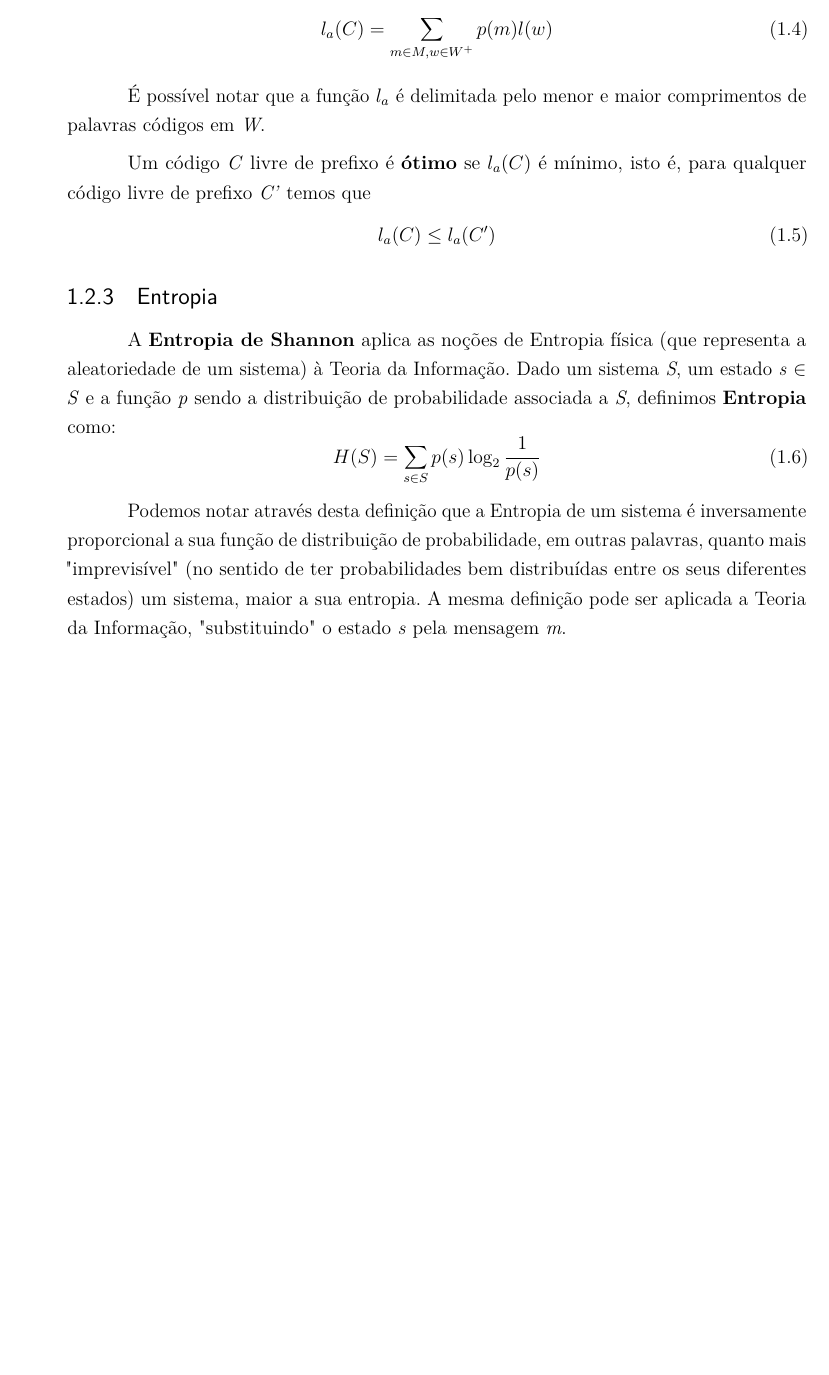
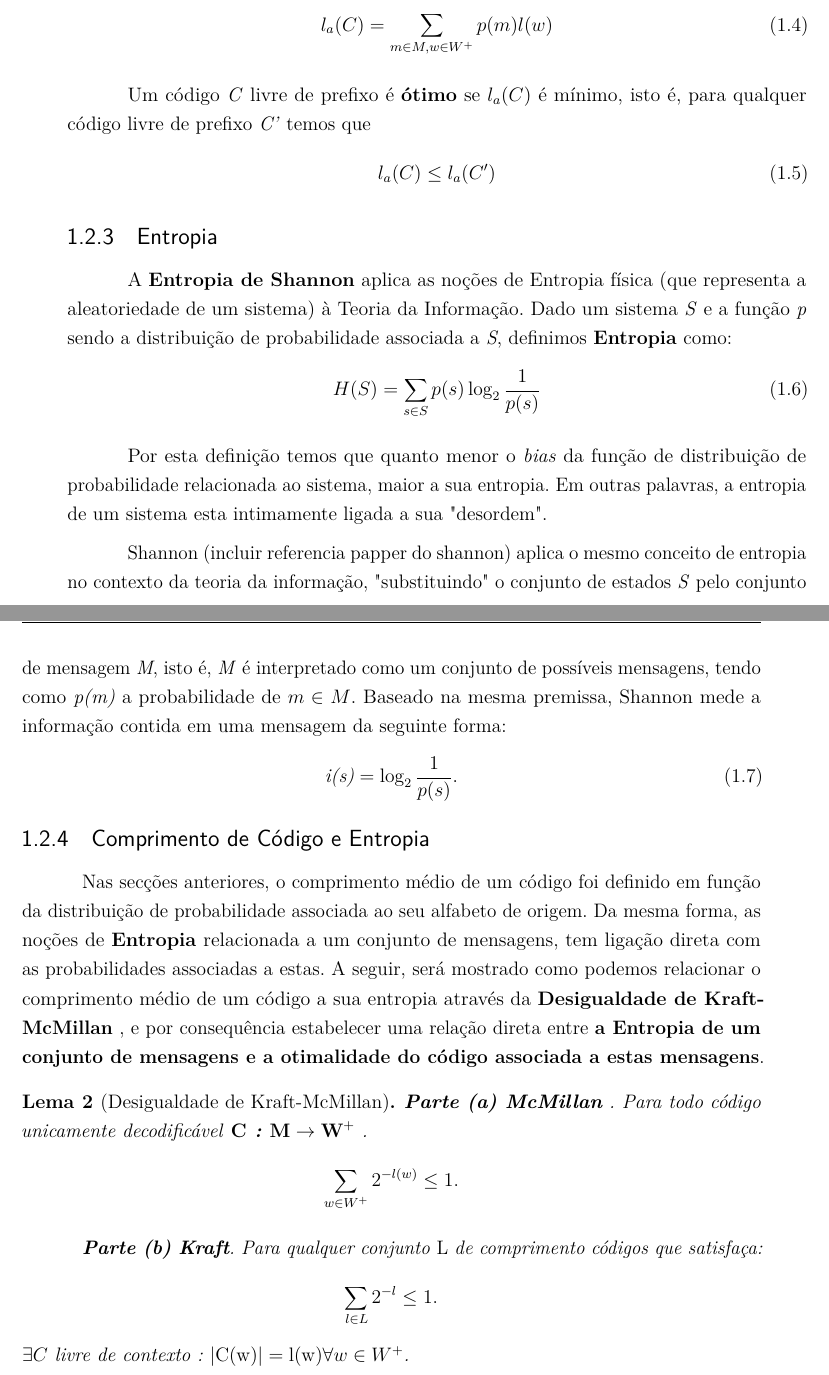
Before and after one commit to lucas170198/pgc-comp-repo, a LaTeX thesis (dissertacao/latex-document/dissertacao.tex, which reads dissertacao/latex-document/capitulos/fundamentacao.tex): part of page 15 of 17 before the commit and two parts of pages 15 and 16 of 17 after it, the two joined at a grey line, cut so that both start at the same text, the shorter picture padded with empty space. Compiled offline with pdfLaTeX.

Commit message:
Teorema de Kraft McMillan

```diff
--- a/dissertacao/latex-document/capitulos/fundamentacao.tex
+++ b/dissertacao/latex-document/capitulos/fundamentacao.tex
@@ -57,21 +57,42 @@ Seja \emph{p} a distribuição de probabilidade associada ao alfabeto de origem
 l_a (C) = \sum_{m \in M, w \in W^+}^{} p(m) l(w)
 \end{equation}
 
-É possível notar que a função $l_a$ é delimitada pelo menor e maior comprimentos de palavras códigos em \emph{W}.
-
 Um código \emph{C} livre de prefixo é \textbf{ótimo} se $l_a(C)$ é mínimo, isto é, para qualquer código livre de prefixo \emph{C'} temos que
 \begin{equation}
 l_a(C) \leq l_a(C')
 \end{equation}
 
 \subsection{Entropia}
-A \textbf{Entropia de Shannon} aplica as noções de Entropia física (que representa a aleatoriedade de um sistema) à Teoria da Informação. Dado um sistema \emph{S}, um estado \emph{s} $\in$ \emph{S} e a função \emph{p} sendo a distribuição de probabilidade associada a \emph{S}, definimos \textbf{Entropia} como:
+A \textbf{Entropia de Shannon} aplica as noções de Entropia física (que representa a aleatoriedade de um sistema) à Teoria da Informação. Dado um sistema \emph{S} e a função \emph{p} sendo a distribuição de probabilidade associada a \emph{S}, definimos \textbf{Entropia} como:
 \begin{equation}
 H(S) = \sum_{s \in S}^{} p(s) \log_2 \frac{1}{p(s)}
 \end{equation}
 
-Podemos notar através desta definição que a Entropia de um sistema é inversamente proporcional a sua função de distribuição de probabilidade, em outras palavras, quanto mais "imprevisível" (no sentido de ter probabilidades bem distribuídas entre os seus diferentes estados) um sistema, maior a sua entropia.
-A mesma definição pode ser aplicada a Teoria da Informação, "substituindo" o estado \emph{s} pela mensagem \emph{m}.
+Por esta definição temos que quanto menor o \emph{bias} da função de distribuição de probabilidade relacionada ao sistema, maior a sua entropia. Em outras palavras, a entropia de um sistema esta intimamente ligada a sua  "desordem".
+
+Shannon (incluir referencia papper do shannon) aplica o mesmo conceito de entropia no contexto da teoria da informação, "substituindo" o conjunto de estados \emph{S} pelo conjunto de mensagem \emph{M}, isto é, \emph{M} é interpretado como um conjunto de possíveis mensagens, tendo como \emph{p(m)} a probabilidade de $m \in M$.
+Baseado na mesma premissa, Shannon mede a informação contida em uma mensagem da seguinte forma:
+\begin{equation}
+\emph{i(s)} = \log_2 \frac{1}{p(s)}.
+\end{equation}
+
+\subsection{Comprimento de Código e Entropia}
+Nas secções anteriores, o comprimento médio de um código  foi definido em função da distribuição de probabilidade associada ao seu alfabeto de origem.
+Da mesma forma, as noções de \textbf{Entropia} relacionada a um conjunto de mensagens, tem ligação direta com as probabilidades associadas a estas.
+A seguir, será mostrado como podemos relacionar o comprimento médio de um código a sua entropia através da \textbf{Desigualdade de Kraft-McMillan} , e por consequência estabelecer uma relação direta entre \textbf{a Entropia de um conjunto de mensagens e a otimalidade do código associada a estas mensagens}.
+
+\begin{lemma}[Desigualdade de Kraft-McMillan]  \textbf{Parte (a) McMillan} . Para todo código unicamente decodificável \textbf{\emph{C} : $\emph{M} \rightarrow \emph{W}^+$} .
+\begin{equation*}
+\sum_{w \in W^+}^{}2^{-l(w)} \leq 1.
+\end{equation*}
+
+\textbf{Parte (b) Kraft}. Para qualquer conjunto \emph{L} de comprimento códigos que satisfaça:
+\begin{equation*}
+\sum_{l \in L}^{} 2^{-l} \leq 1.
+\end{equation*}
+$\exists C$ livre de contexto : $ |\emph{C(w)}| =  \emph{l(w)} \forall w \in W^+$.
+
+\end{lemma}
 
 % --- Guardando para exemplo
 % A formatação das referências bibliográficas conforme as regras da ABNT são um
```
Also changed, not shown: dissertacao/latex-document/dissertacao.pdf, 5 other files.
